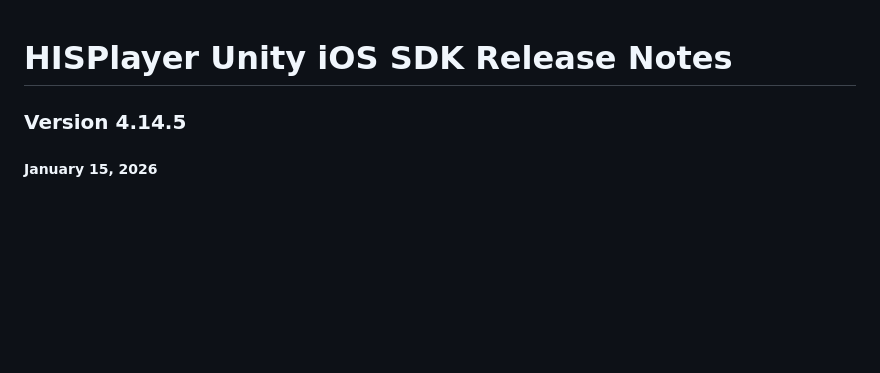
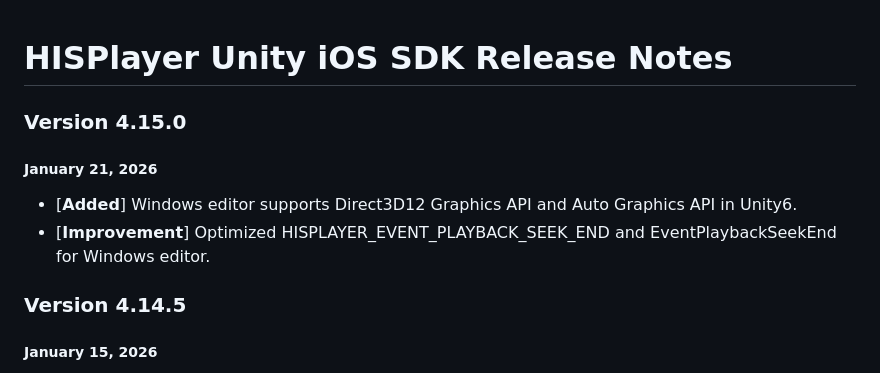
Before and after one commit to HISPlayer/UnityiOS-SDK, a Markdown page: releases.md, the part around the change. Drawn GitHub-style; blank space fills up the shorter version.

```diff
--- a/releases.md
+++ b/releases.md
@@ -1,4 +1,9 @@
 # HISPlayer Unity iOS SDK Release Notes
+
+### Version 4.15.0
+##### January 21, 2026
+- [**Added**] Windows editor supports Direct3D12 Graphics API and Auto Graphics API in Unity6.
+- [**Improvement**] Optimized HISPLAYER_EVENT_PLAYBACK_SEEK_END and EventPlaybackSeekEnd for Windows editor.
 
 ### Version 4.14.5
 ##### January 15, 2026
```
